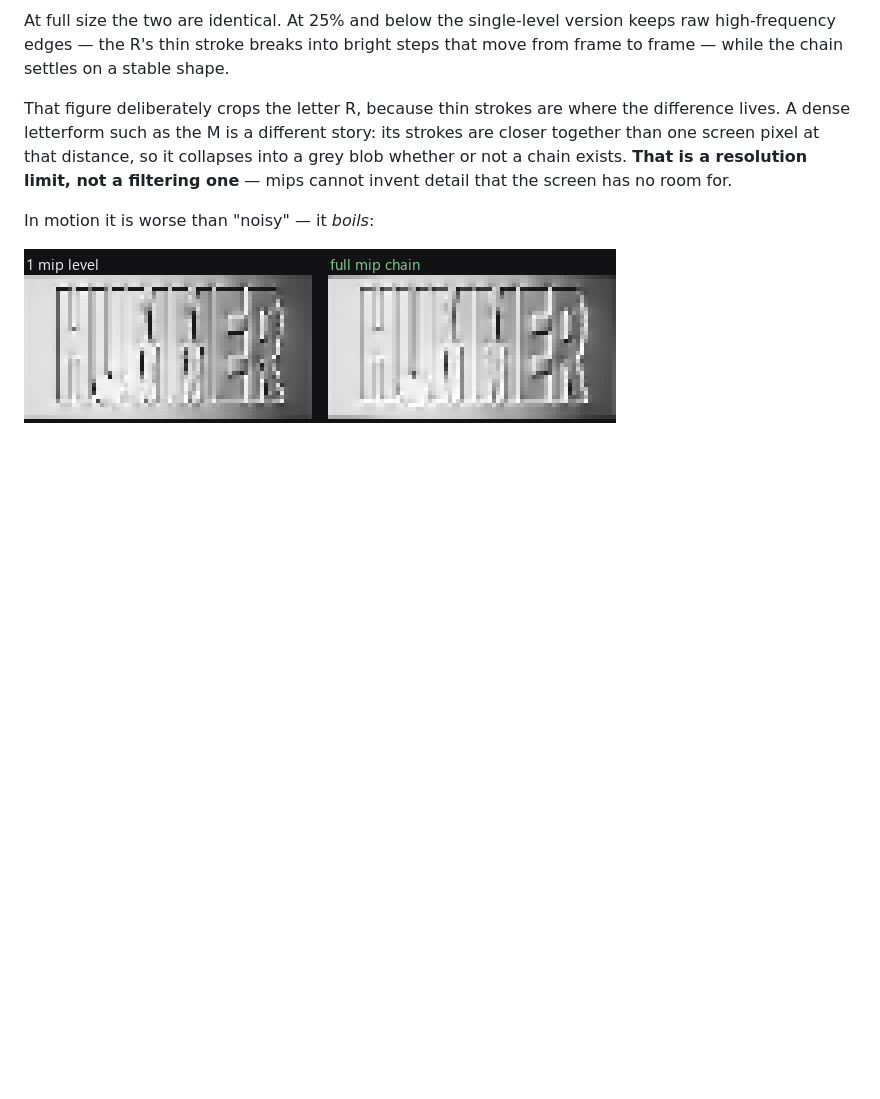
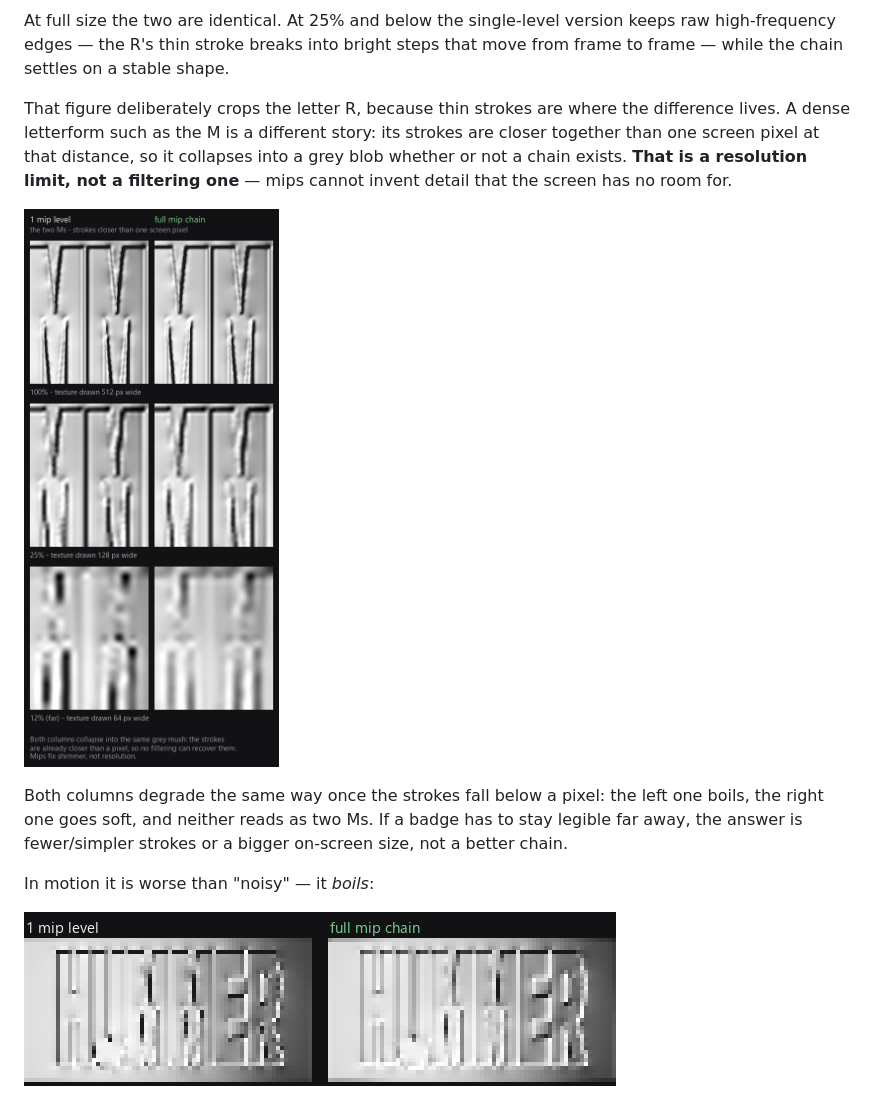
Before and after one commit to wokken198/gtav-asset-repair, a Markdown page: docs/why-mips.md, the part around the change. Rendered like a GitHub page; pictures changed too: docs/images/mips-dense.png (added); blank space fills up the shorter version.

```diff
--- a/docs/why-mips.md
+++ b/docs/why-mips.md
@@ -31,6 +31,13 @@ difference lives. A dense letterform such as the M is a different story: its str
 are closer together than one screen pixel at that distance, so it collapses into a
 grey blob whether or not a chain exists. **That is a resolution limit, not a
 filtering one** — mips cannot invent detail that the screen has no room for.
+
+![the two Ms, at 100%, 25% and 12% — both columns end up as the same grey mush](images/mips-dense.png)
+
+Both columns degrade the same way once the strokes fall below a pixel: the left one
+boils, the right one goes soft, and neither reads as two Ms. If a badge has to stay
+legible far away, the answer is fewer/simpler strokes or a bigger on-screen size,
+not a better chain.
 
 In motion it is worse than "noisy" — it *boils*:
 
```
Also changed, not shown: NOTICE.md (added, +29 -0 lines), README.md (+21 -0 lines), 1 other file.
